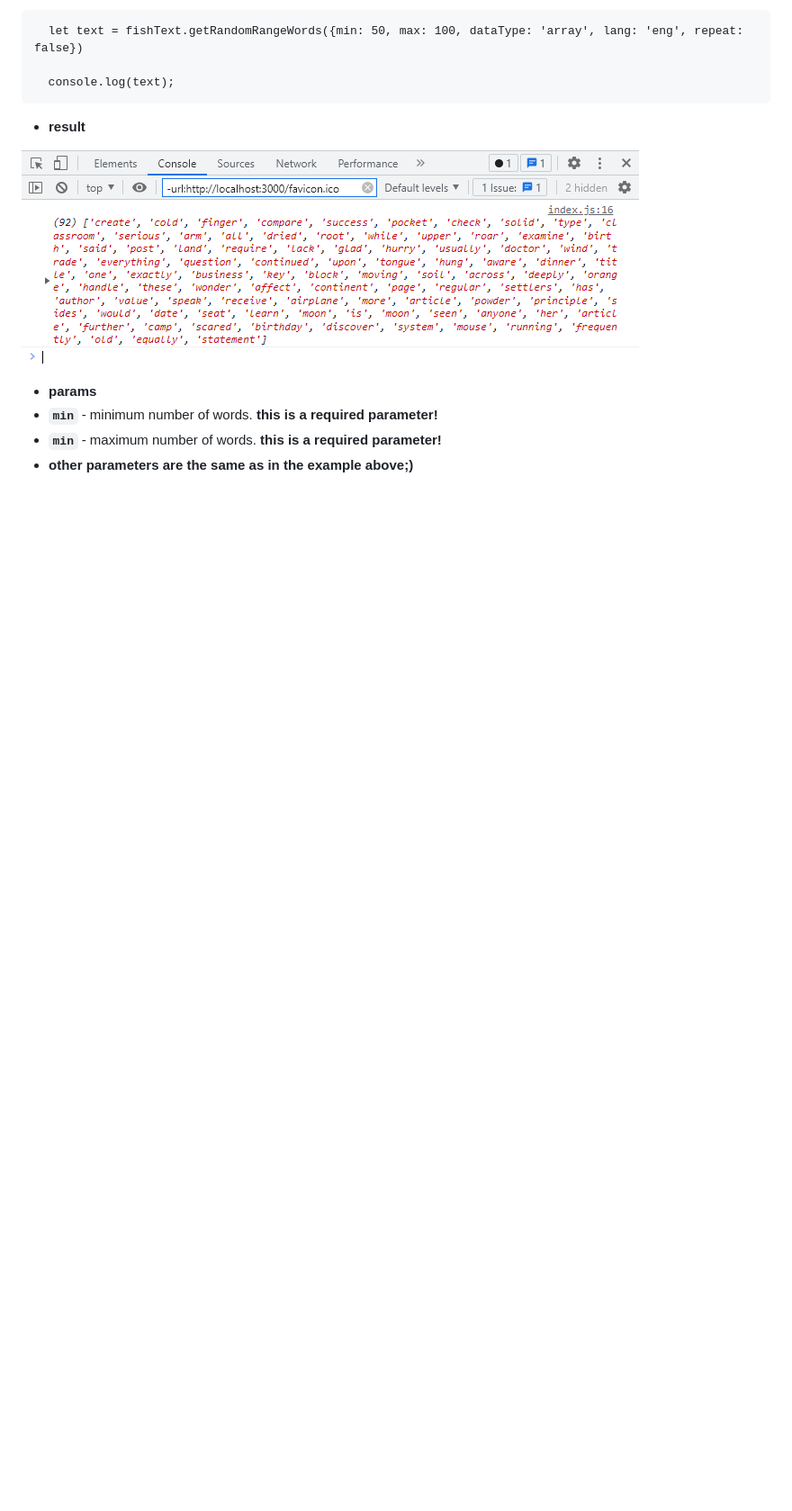
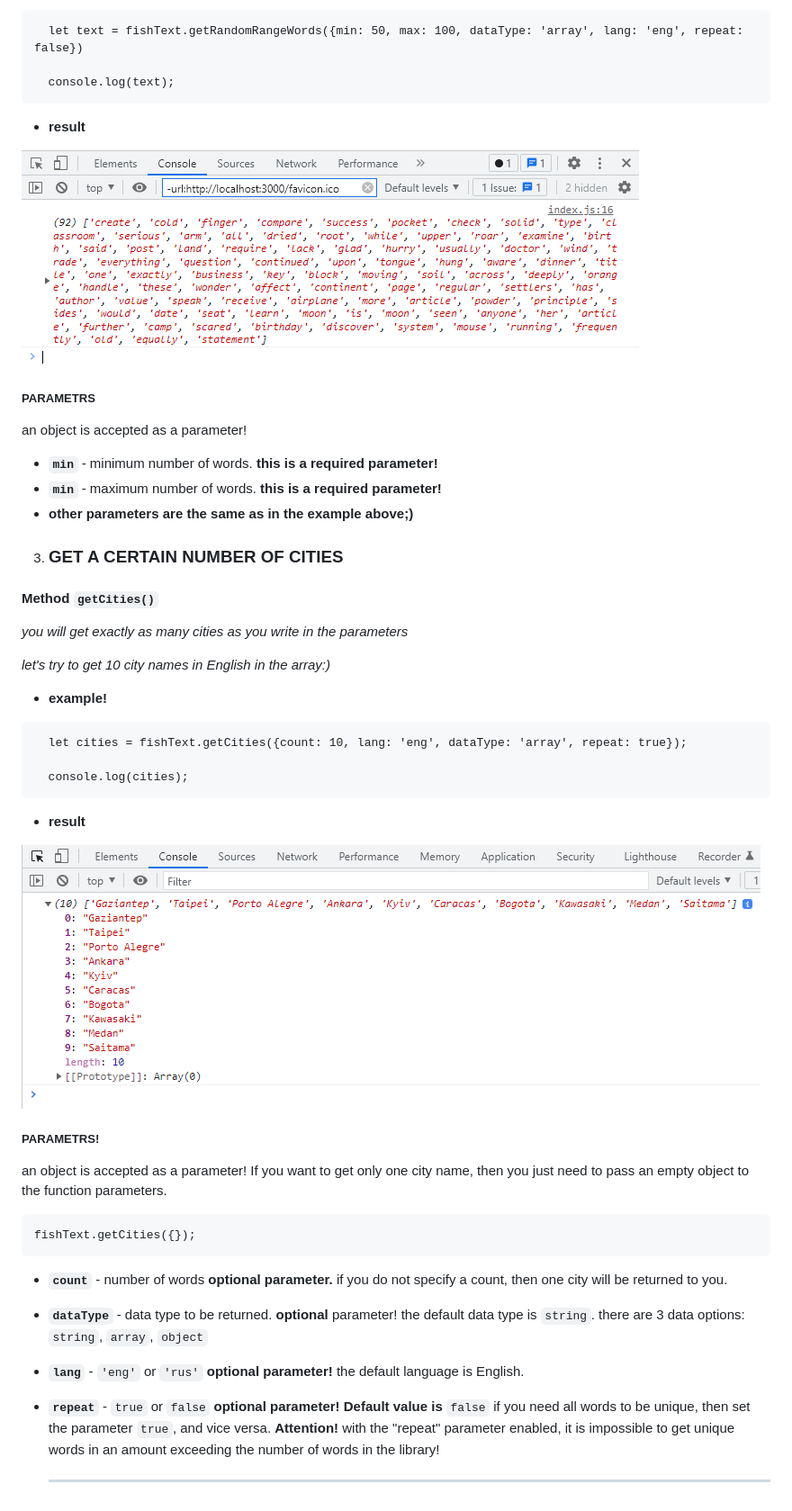
Before and after one commit to AntonOshurek/fish-text, a Markdown page: README.MD, the part around the change printed below. Shown: that part at 90% size. GitHub-like rendering; pictures changed too: readme-images/example--result-getCities.png (added); blank space fills up the shorter version.

Commit message:
add new info about getCities function

````diff
--- a/README.MD
+++ b/README.MD
@@ -80,9 +85,46 @@ import { fishText } from '../node_modules/fish-text/fish-text.js';
 
 ![getWords function result](./readme-images/example--result-getRandomRangeWords.png)
 
-* **params**
+##### **PARAMETRS**
+an object is accepted as a parameter!
 * **```min```** - minimum number of words.
   **this is a required parameter!**
 * **```min```** - maximum number of words.
   **this is a required parameter!**
 * **other parameters are the same as in the example above;)**
+
+3. ### GET A CERTAIN NUMBER OF CITIES
+
+#### **Method ```getCities()```**
+*you will get exactly as many cities as you write in the parameters*
+
+*let's try to get 10 city names in English in the array:)*
+* **example!**
+```
+  let cities = fishText.getCities({count: 10, lang: 'eng', dataType: 'array', repeat: true});
+
+  console.log(cities);
+```
+* **result**
+
+![getCities function result](./readme-images/example--result-getCities.png)
+
+##### **PARAMETRS!**
+an object is accepted as a parameter!
+If you want to get only one city name, then you just need to pass an empty object to the function parameters.
+```
+fishText.getCities({});
+```
+* **```count```** - number of words
+  **optional parameter.** if you do not specify a count, then one city will be returned to you.
+* **```dataType```** - data type to be returned.
+  **optional** parameter! the default data type is ```string```.
+  there are 3 data options: ```string```, ```array```, ```object```
+* **```lang```** - ```'eng'``` or ```'rus'```
+  **optional parameter!** the default language is English.
+* **```repeat```** - ```true``` or ```false```
+  **optional parameter! Default value is** ```false```
+  if you need all words to be unique, then set the parameter ```true```, and vice versa.
+  **Attention!** with the "repeat" parameter enabled, it is impossible to get unique words in an amount exceeding the number of words in the library!
+
+  ***
````
Also changed, not shown: other parts of README.MD (+11 -6 lines), 1 other file.
